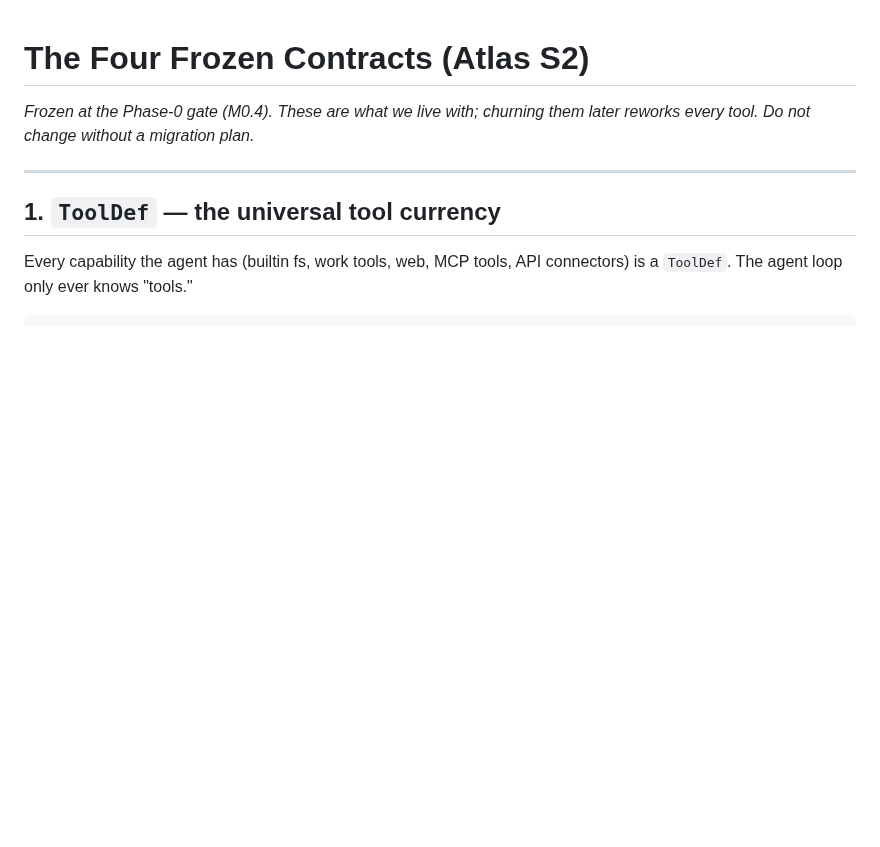
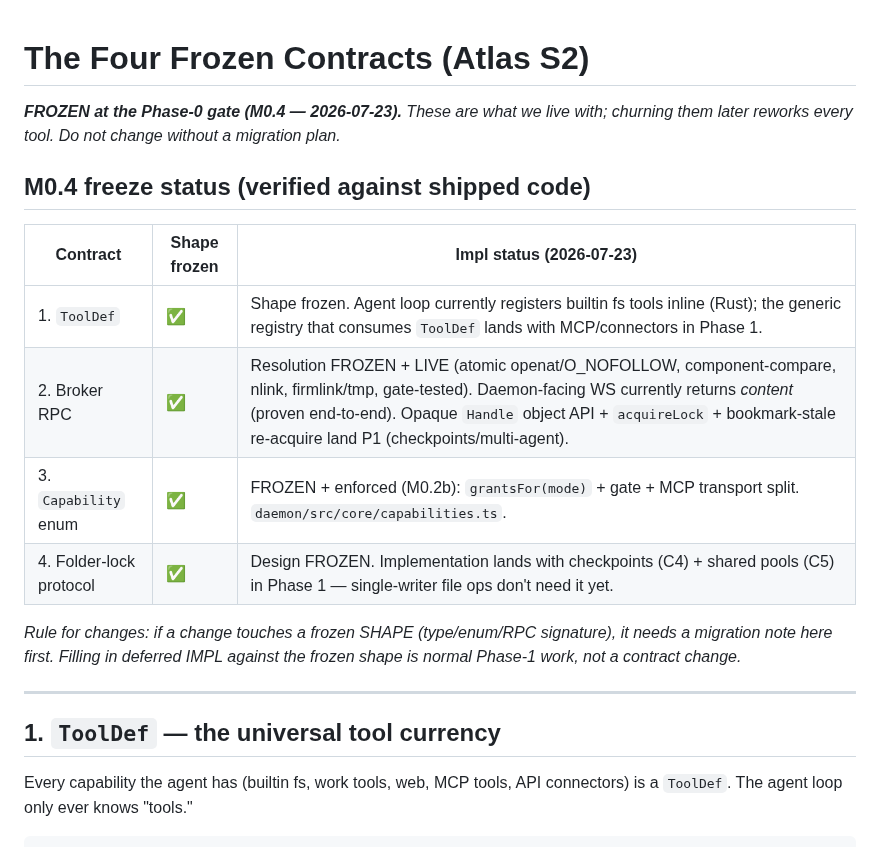
Before and after one commit to masonleetompkins/aygent-core, a Markdown page: docs/CONTRACTS.md, the part around the change. Rendered like a GitHub page; blank space fills up the shorter version.

Commit message:
M0.4: freeze the four contracts with verified impl-status table - PHASE 0 COMPLETE

```diff
--- a/docs/CONTRACTS.md
+++ b/docs/CONTRACTS.md
@@ -1,7 +1,19 @@
 # The Four Frozen Contracts (Atlas S2)
 
-_Frozen at the Phase-0 gate (M0.4). These are what we live with; churning them later reworks
-every tool. Do not change without a migration plan._
+_**FROZEN at the Phase-0 gate (M0.4 — 2026-07-23).** These are what we live with; churning them
+later reworks every tool. Do not change without a migration plan._
+
+## M0.4 freeze status (verified against shipped code)
+| Contract | Shape frozen | Impl status (2026-07-23) |
+|---|---|---|
+| 1. `ToolDef` | ✅ | Shape frozen. Agent loop currently registers builtin fs tools inline (Rust); the generic registry that consumes `ToolDef` lands with MCP/connectors in Phase 1. |
+| 2. Broker RPC | ✅ | Resolution FROZEN + LIVE (atomic openat/O_NOFOLLOW, component-compare, nlink, firmlink/tmp, gate-tested). Daemon-facing WS currently returns *content* (proven end-to-end). Opaque `Handle` object API + `acquireLock` + bookmark-stale re-acquire land P1 (checkpoints/multi-agent). |
+| 3. `Capability` enum | ✅ | FROZEN + enforced (M0.2b): `grantsFor(mode)` + gate + MCP transport split. `daemon/src/core/capabilities.ts`. |
+| 4. Folder-lock protocol | ✅ | Design FROZEN. Implementation lands with checkpoints (C4) + shared pools (C5) in Phase 1 — single-writer file ops don't need it yet. |
+
+_Rule for changes: if a change touches a frozen SHAPE (type/enum/RPC signature), it needs a
+migration note here first. Filling in deferred IMPL against the frozen shape is normal Phase-1
+work, not a contract change._
 
 ---
 
```
